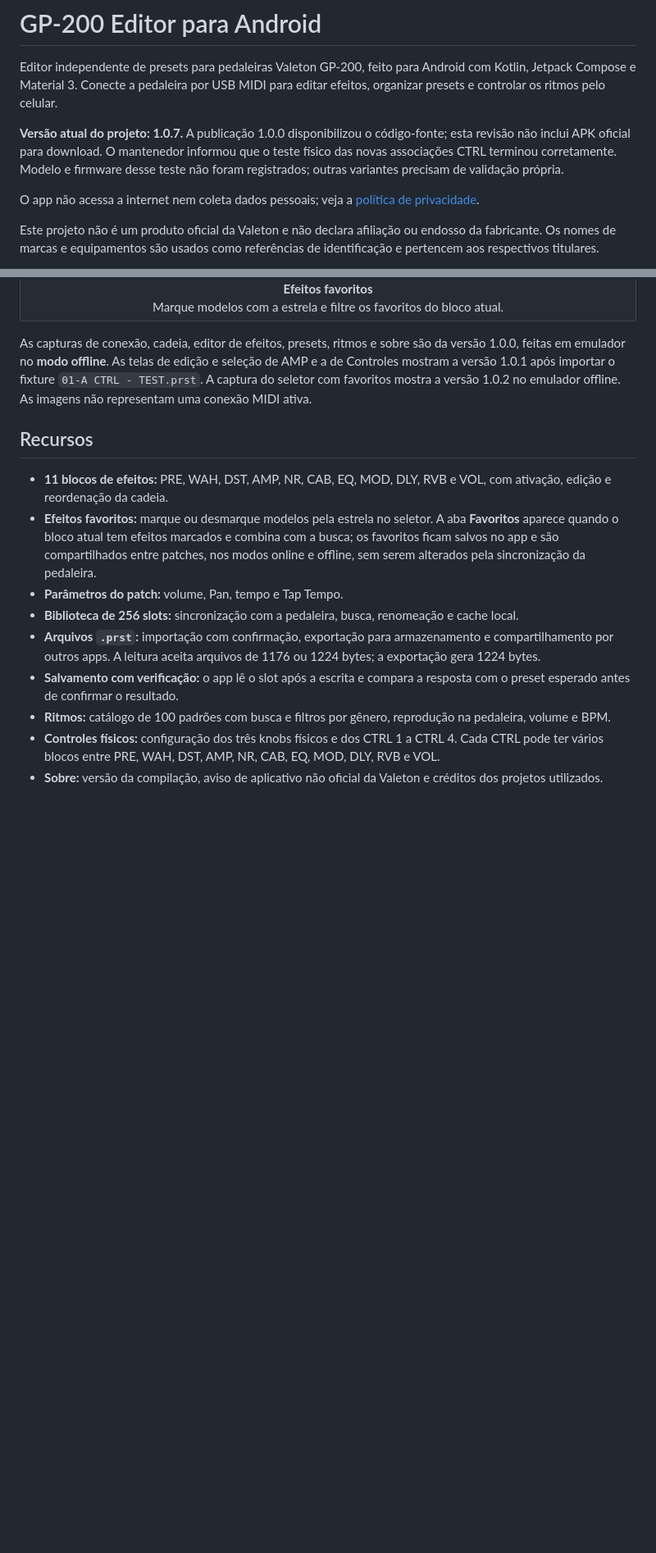
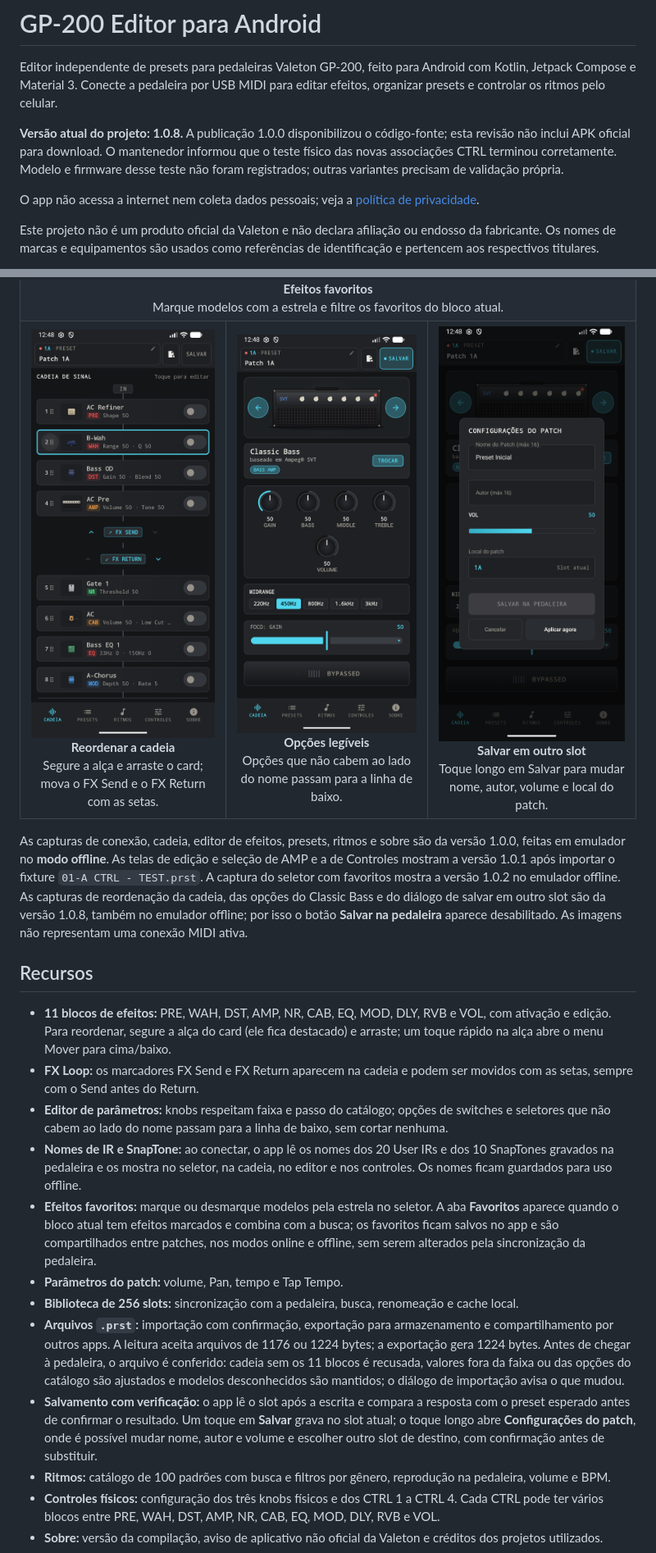
Before and after one commit to marcosepifanio/gp200-android-editor, a Markdown page: README.md, 2 parts joined by grey strips. Shown at 82% size. Drawn GitHub-style; pictures changed too: docs/images/cadeia-arrastar.png (added), docs/images/edicao-opcoes.png (added), docs/images/salvar-como.png (added); blank space fills up the shorter version.

```diff
--- a/README.md
+++ b/README.md
@@ -2,7 +2,7 @@
 
 Editor independente de presets para pedaleiras Valeton GP-200, feito para Android com Kotlin, Jetpack Compose e Material 3. Conecte a pedaleira por USB MIDI para editar efeitos, organizar presets e controlar os ritmos pelo celular.
 
-**Versão atual do projeto: 1.0.7.** A publicação 1.0.0 disponibilizou o código-fonte; esta revisão não inclui APK oficial para download. O mantenedor informou que o teste físico das novas associações CTRL terminou corretamente. Modelo e firmware desse teste não foram registrados; outras variantes precisam de validação própria.
+**Versão atual do projeto: 1.0.8.** A publicação 1.0.0 disponibilizou o código-fonte; esta revisão não inclui APK oficial para download. O mantenedor informou que o teste físico das novas associações CTRL terminou corretamente. Modelo e firmware desse teste não foram registrados; outras variantes precisam de validação própria.
 
 O app não acessa a internet nem coleta dados pessoais; veja a [política de privacidade](docs/privacy-policy.md).
 
@@ -28,18 +28,26 @@ Este projeto não é um produto oficial da Valeton e não declara afiliação ou
   <tr>
     <td colspan="3" align="center"><img src="docs/images/selecao-favoritos.png" width="300" alt="Seletor de efeitos com a aba Favoritos visível e um amplificador marcado"><br><b>Efeitos favoritos</b><br>Marque modelos com a estrela e filtre os favoritos do bloco atual.</td>
   </tr>
+  <tr>
+    <td align="center"><img src="docs/images/cadeia-arrastar.png" width="260" alt="Cadeia de sinal com o card do B-Wah destacado ao ser segurado pela alça e os marcadores FX Send e FX Return com setas"><br><b>Reordenar a cadeia</b><br>Segure a alça e arraste o card; mova o FX Send e o FX Return com as setas.</td>
+    <td align="center"><img src="docs/images/edicao-opcoes.png" width="260" alt="Editor do amplificador Classic Bass com as cinco opções de Midrange visíveis abaixo do nome do parâmetro"><br><b>Opções legíveis</b><br>Opções que não cabem ao lado do nome passam para a linha de baixo.</td>
+    <td align="center"><img src="docs/images/salvar-como.png" width="260" alt="Diálogo Configurações do patch com nome, autor, volume e local do patch"><br><b>Salvar em outro slot</b><br>Toque longo em Salvar para mudar nome, autor, volume e local do patch.</td>
+  </tr>
 </table>
 
-As capturas de conexão, cadeia, editor de efeitos, presets, ritmos e sobre são da versão 1.0.0, feitas em emulador no **modo offline**. As telas de edição e seleção de AMP e a de Controles mostram a versão 1.0.1 após importar o fixture `01-A CTRL - TEST.prst`. A captura do seletor com favoritos mostra a versão 1.0.2 no emulador offline. As imagens não representam uma conexão MIDI ativa.
+As capturas de conexão, cadeia, editor de efeitos, presets, ritmos e sobre são da versão 1.0.0, feitas em emulador no **modo offline**. As telas de edição e seleção de AMP e a de Controles mostram a versão 1.0.1 após importar o fixture `01-A CTRL - TEST.prst`. A captura do seletor com favoritos mostra a versão 1.0.2 no emulador offline. As capturas de reordenação da cadeia, das opções do Classic Bass e do diálogo de salvar em outro slot são da versão 1.0.8, também no emulador offline; por isso o botão **Salvar na pedaleira** aparece desabilitado. As imagens não representam uma conexão MIDI ativa.
 
 ## Recursos
 
-- **11 blocos de efeitos:** PRE, WAH, DST, AMP, NR, CAB, EQ, MOD, DLY, RVB e VOL, com ativação, edição e reordenação da cadeia.
+- **11 blocos de efeitos:** PRE, WAH, DST, AMP, NR, CAB, EQ, MOD, DLY, RVB e VOL, com ativação e edição. Para reordenar, segure a alça do card (ele fica destacado) e arraste; um toque rápido na alça abre o menu Mover para cima/baixo.
+- **FX Loop:** os marcadores FX Send e FX Return aparecem na cadeia e podem ser movidos com as setas, sempre com o Send antes do Return.
+- **Editor de parâmetros:** knobs respeitam faixa e passo do catálogo; opções de switches e seletores que não cabem ao lado do nome passam para a linha de baixo, sem cortar nenhuma.
+- **Nomes de IR e SnapTone:** ao conectar, o app lê os nomes dos 20 User IRs e dos 10 SnapTones gravados na pedaleira e os mostra no seletor, na cadeia, no editor e nos controles. Os nomes ficam guardados para uso offline.
 - **Efeitos favoritos:** marque ou desmarque modelos pela estrela no seletor. A aba **Favoritos** aparece quando o bloco atual tem efeitos marcados e combina com a busca; os favoritos ficam salvos no app e são compartilhados entre patches, nos modos online e offline, sem serem alterados pela sincronização da pedaleira.
 - **Parâmetros do patch:** volume, Pan, tempo e Tap Tempo.
 - **Biblioteca de 256 slots:** sincronização com a pedaleira, busca, renomeação e cache local.
-- **Arquivos `.prst`:** importação com confirmação, exportação para armazenamento e compartilhamento por outros apps. A leitura aceita arquivos de 1176 ou 1224 bytes; a exportação gera 1224 bytes.
-- **Salvamento com verificação:** o app lê o slot após a escrita e compara a resposta com o preset esperado antes de confirmar o resultado.
+- **Arquivos `.prst`:** importação com confirmação, exportação para armazenamento e compartilhamento por outros apps. A leitura aceita arquivos de 1176 ou 1224 bytes; a exportação gera 1224 bytes. Antes de chegar à pedaleira, o arquivo é conferido: cadeia sem os 11 blocos é recusada, valores fora da faixa ou das opções do catálogo são ajustados e modelos desconhecidos são mantidos; o diálogo de importação avisa o que mudou.
+- **Salvamento com verificação:** o app lê o slot após a escrita e compara a resposta com o preset esperado antes de confirmar o resultado. Um toque em **Salvar** grava no slot atual; o toque longo abre **Configurações do patch**, onde é possível mudar nome, autor e volume e escolher outro slot de destino, com confirmação antes de substituir.
 - **Ritmos:** catálogo de 100 padrões com busca e filtros por gênero, reprodução na pedaleira, volume e BPM.
 - **Controles físicos:** configuração dos três knobs físicos e dos CTRL 1 a CTRL 4. Cada CTRL pode ter vários blocos entre PRE, WAH, DST, AMP, NR, CAB, EQ, MOD, DLY, RVB e VOL.
 - **Sobre:** versão da compilação, aviso de aplicativo não oficial da Valeton e créditos dos projetos utilizados.
```
Also changed, not shown: other parts of README.md (+2 -2 lines), AGENTS.md (+3 -0 lines), docs/play-store/listing.md (+10 -3 lines), 5 other files.
